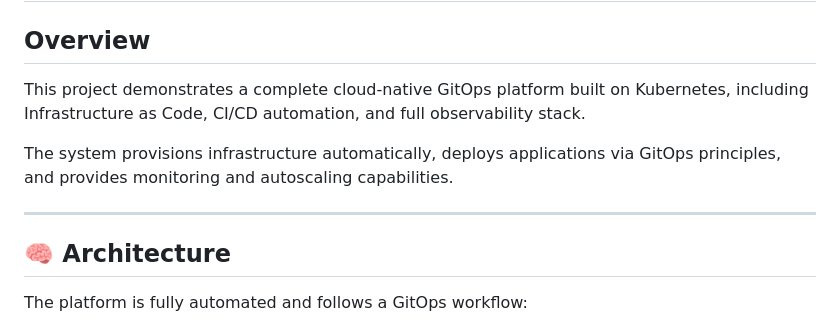
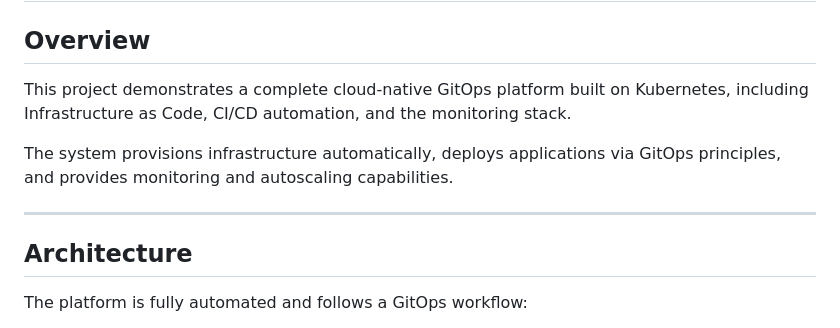
Before and after one commit to SertacEngin/hetzner-kubernetes-deployment, a Markdown page: README.md, the part around the change. Drawn GitHub-style.

Commit message:
Clarify observability stack in project overview
Updated README to clarify observability stack description.

```diff
--- a/README.md
+++ b/README.md
@@ -2,13 +2,13 @@
 
 ## Overview
 
-This project demonstrates a complete cloud-native GitOps platform built on Kubernetes, including Infrastructure as Code, CI/CD automation, and full observability stack.
+This project demonstrates a complete cloud-native GitOps platform built on Kubernetes, including Infrastructure as Code, CI/CD automation, and the monitoring stack.
 
 The system provisions infrastructure automatically, deploys applications via GitOps principles, and provides monitoring and autoscaling capabilities.
 
 ---
 
-## 🧠 Architecture
+## Architecture
 
 The platform is fully automated and follows a GitOps workflow:
 
```
